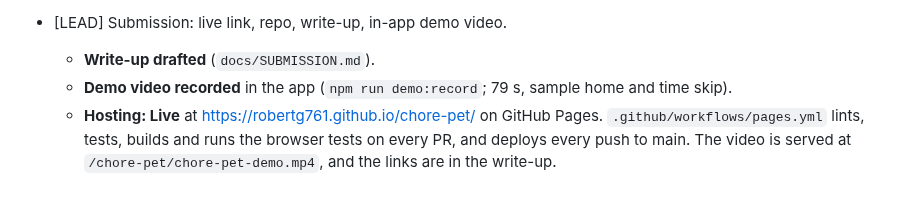
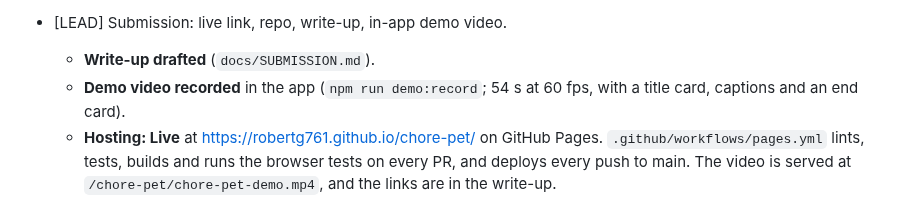
Before and after one commit to Robertg761/chore-pet, a Markdown page: docs/PLAN.md, the part around the change. Drawn GitHub-style.

```diff
--- a/docs/PLAN.md
+++ b/docs/PLAN.md
@@ -132,7 +132,7 @@ Parallel batch H:
     - `supabase/migrations.test.ts` runs every migration on PGlite.
 - [LEAD] Submission: live link, repo, write-up, in-app demo video.
   - **Write-up drafted** (`docs/SUBMISSION.md`).
-  - **Demo video recorded** in the app (`npm run demo:record`; 79 s, sample home and time skip).
+  - **Demo video recorded** in the app (`npm run demo:record`; 54 s at 60 fps, with a title card, captions and an end card).
   - **Hosting: Live** at https://robertg761.github.io/chore-pet/ on GitHub Pages. `.github/workflows/pages.yml` lints, tests, builds and runs the browser tests on every PR, and deploys every push to main. The video is served at `/chore-pet/chore-pet-demo.mp4`, and the links are in the write-up.
 
 **Done when:** a stranger can open the link on a phone, build a room, finish a chore and get an unlock with no help. **Met in phone emulation** (Pixel 7 profile, touch only, production build): landing to picking Sprout, building a kitchen, finishing a chore and putting on the red beanie, with no help and no errors. It also reloads offline from the service worker. Re-checked on the live URL after launch: the same flow passes with no errors, and the sample home's seeded history doesn't count. Not yet tried on a physical phone.
```
Also changed, not shown: docs/SUBMISSION.md (+2 -2 lines), docs/media/chore-pet-card.png, docs/media/chore-pet-showcase.png, 1 other file.
